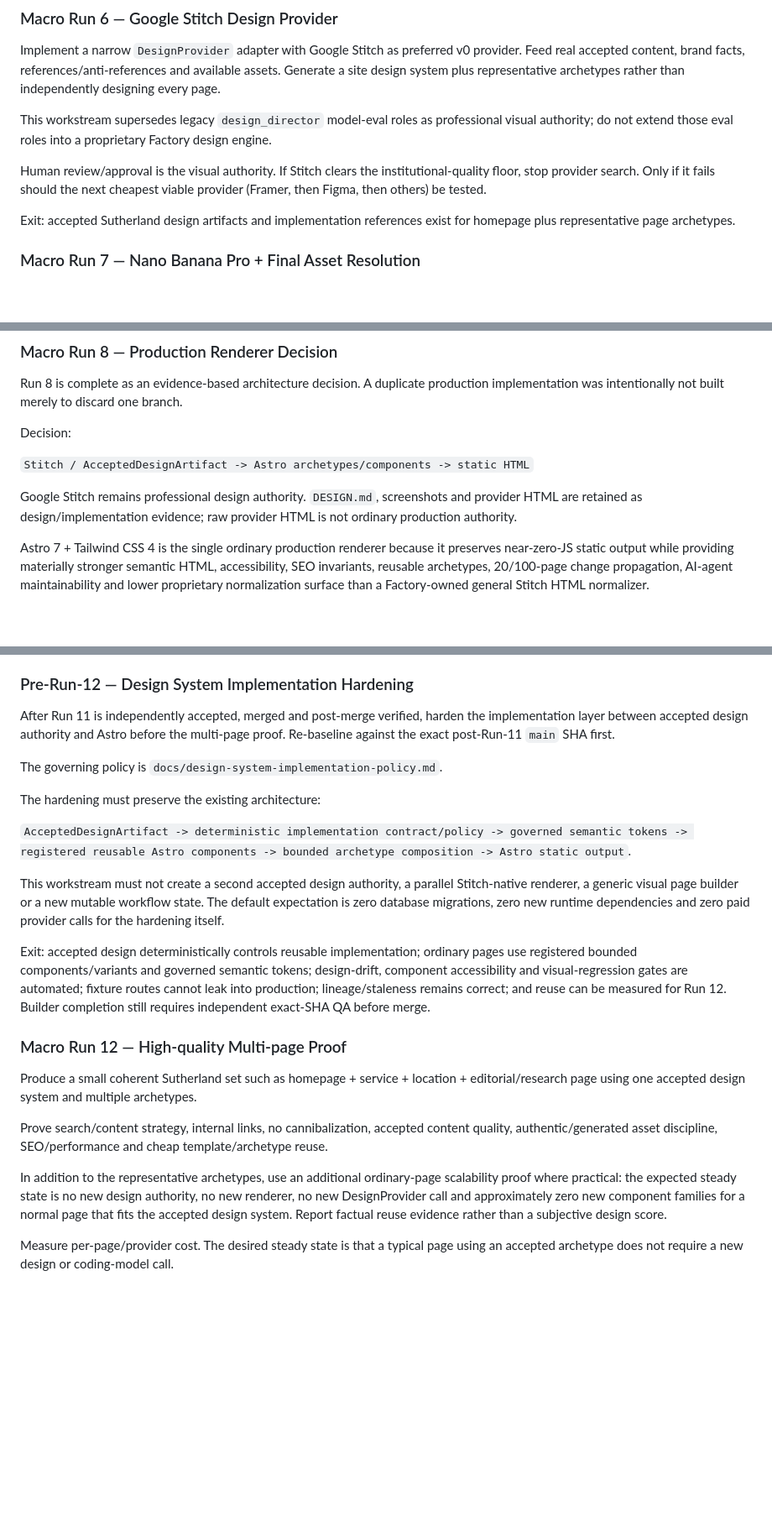
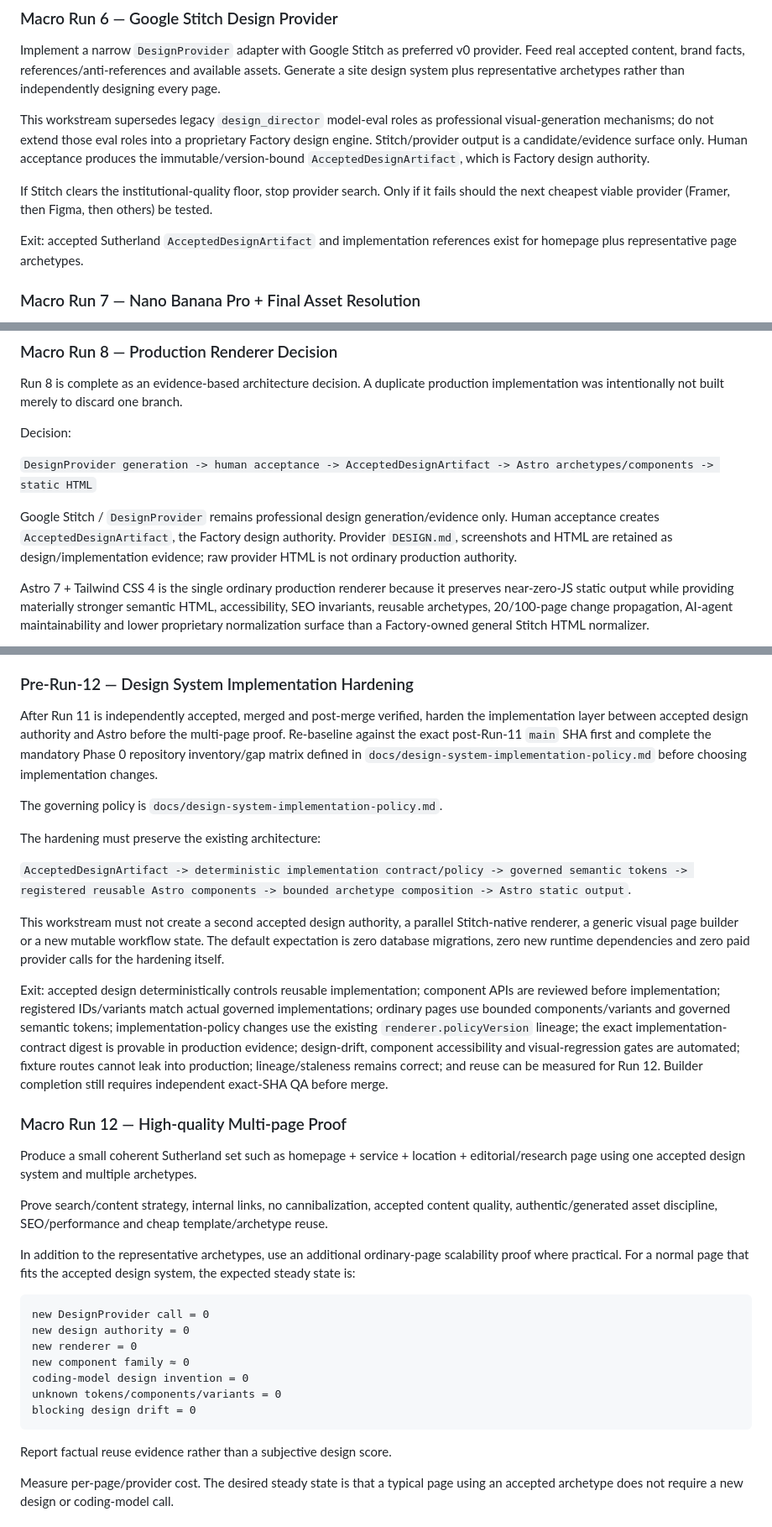
Before and after one commit to sutherlandamcom/factory, a Markdown page: docs/roadmap-vnext.md, 3 parts joined by grey strips. Shown at 84% size. Rendered like a GitHub page; blank space fills up the shorter version.

Commit message:
docs: refresh roadmap and hardening gates

````diff
--- a/docs/roadmap-vnext.md
+++ b/docs/roadmap-vnext.md
@@ -153,11 +153,11 @@ Exit: an operator can upload and approve real Chamonix imagery for a specific pa
 
 Implement a narrow `DesignProvider` adapter with Google Stitch as preferred v0 provider. Feed real accepted content, brand facts, references/anti-references and available assets. Generate a site design system plus representative archetypes rather than independently designing every page.
 
-This workstream supersedes legacy `design_director` model-eval roles as professional visual authority; do not extend those eval roles into a proprietary Factory design engine.
+This workstream supersedes legacy `design_director` model-eval roles as professional visual-generation mechanisms; do not extend those eval roles into a proprietary Factory design engine. Stitch/provider output is a candidate/evidence surface only. Human acceptance produces the immutable/version-bound `AcceptedDesignArtifact`, which is Factory design authority.
 
-Human review/approval is the visual authority. If Stitch clears the institutional-quality floor, stop provider search. Only if it fails should the next cheapest viable provider (Framer, then Figma, then others) be tested.
+If Stitch clears the institutional-quality floor, stop provider search. Only if it fails should the next cheapest viable provider (Framer, then Figma, then others) be tested.
 
-Exit: accepted Sutherland design artifacts and implementation references exist for homepage plus representative page archetypes.
+Exit: accepted Sutherland `AcceptedDesignArtifact` and implementation references exist for homepage plus representative page archetypes.
 
 ### Macro Run 7 — Nano Banana Pro + Final Asset Resolution
 
@@ -193,11 +193,9 @@ branch.
 
 Decision:
 
-`Stitch / AcceptedDesignArtifact -> Astro archetypes/components -> static HTML`
+`DesignProvider generation -> human acceptance -> AcceptedDesignArtifact -> Astro archetypes/components -> static HTML`
 
-Google Stitch remains professional design authority. `DESIGN.md`, screenshots
-and provider HTML are retained as design/implementation evidence; raw provider
-HTML is not ordinary production authority.
+Google Stitch / `DesignProvider` remains professional design generation/evidence only. Human acceptance creates `AcceptedDesignArtifact`, the Factory design authority. Provider `DESIGN.md`, screenshots and HTML are retained as design/implementation evidence; raw provider HTML is not ordinary production authority.
 
 Astro 7 + Tailwind CSS 4 is the single ordinary production renderer because it
 preserves near-zero-JS static output while providing materially stronger
@@ -261,7 +259,10 @@ Do not build a generic CMS or visual page builder. Dashboard remains a semantic
 
 After Run 11 is independently accepted, merged and post-merge verified, harden
 the implementation layer between accepted design authority and Astro before the
-multi-page proof. Re-baseline against the exact post-Run-11 `main` SHA first.
+multi-page proof. Re-baseline against the exact post-Run-11 `main` SHA first and
+complete the mandatory Phase 0 repository inventory/gap matrix defined in
+`docs/design-system-implementation-policy.md` before choosing implementation
+changes.
 
 The governing policy is `docs/design-system-implementation-policy.md`.
 
@@ -275,11 +276,14 @@ state. The default expectation is zero database migrations, zero new runtime
 dependencies and zero paid provider calls for the hardening itself.
 
 Exit: accepted design deterministically controls reusable implementation;
-ordinary pages use registered bounded components/variants and governed semantic
-tokens; design-drift, component accessibility and visual-regression gates are
-automated; fixture routes cannot leak into production; lineage/staleness remains
-correct; and reuse can be measured for Run 12. Builder completion still requires
-independent exact-SHA QA before merge.
+component APIs are reviewed before implementation; registered IDs/variants match
+actual governed implementations; ordinary pages use bounded components/variants
+and governed semantic tokens; implementation-policy changes use the existing
+`renderer.policyVersion` lineage; the exact implementation-contract digest is
+provable in production evidence; design-drift, component accessibility and
+visual-regression gates are automated; fixture routes cannot leak into
+production; lineage/staleness remains correct; and reuse can be measured for
+Run 12. Builder completion still requires independent exact-SHA QA before merge.
 
 ### Macro Run 12 — High-quality Multi-page Proof
 
@@ -288,9 +292,19 @@ Produce a small coherent Sutherland set such as homepage + service + location +
 Prove search/content strategy, internal links, no cannibalization, accepted content quality, authentic/generated asset discipline, SEO/performance and cheap template/archetype reuse.
 
 In addition to the representative archetypes, use an additional ordinary-page
-scalability proof where practical: the expected steady state is no new design
-authority, no new renderer, no new DesignProvider call and approximately zero
-new component families for a normal page that fits the accepted design system.
+scalability proof where practical. For a normal page that fits the accepted
+design system, the expected steady state is:
+
+```text
+new DesignProvider call = 0
+new design authority = 0
+new renderer = 0
+new component family ≈ 0
+coding-model design invention = 0
+unknown tokens/components/variants = 0
+blocking design drift = 0
+```
+
 Report factual reuse evidence rather than a subjective design score.
 
 Measure per-page/provider cost. The desired steady state is that a typical page using an accepted archetype does not require a new design or coding-model call.
````
Also changed, not shown: other parts of docs/roadmap-vnext.md (+10 -10 lines).
